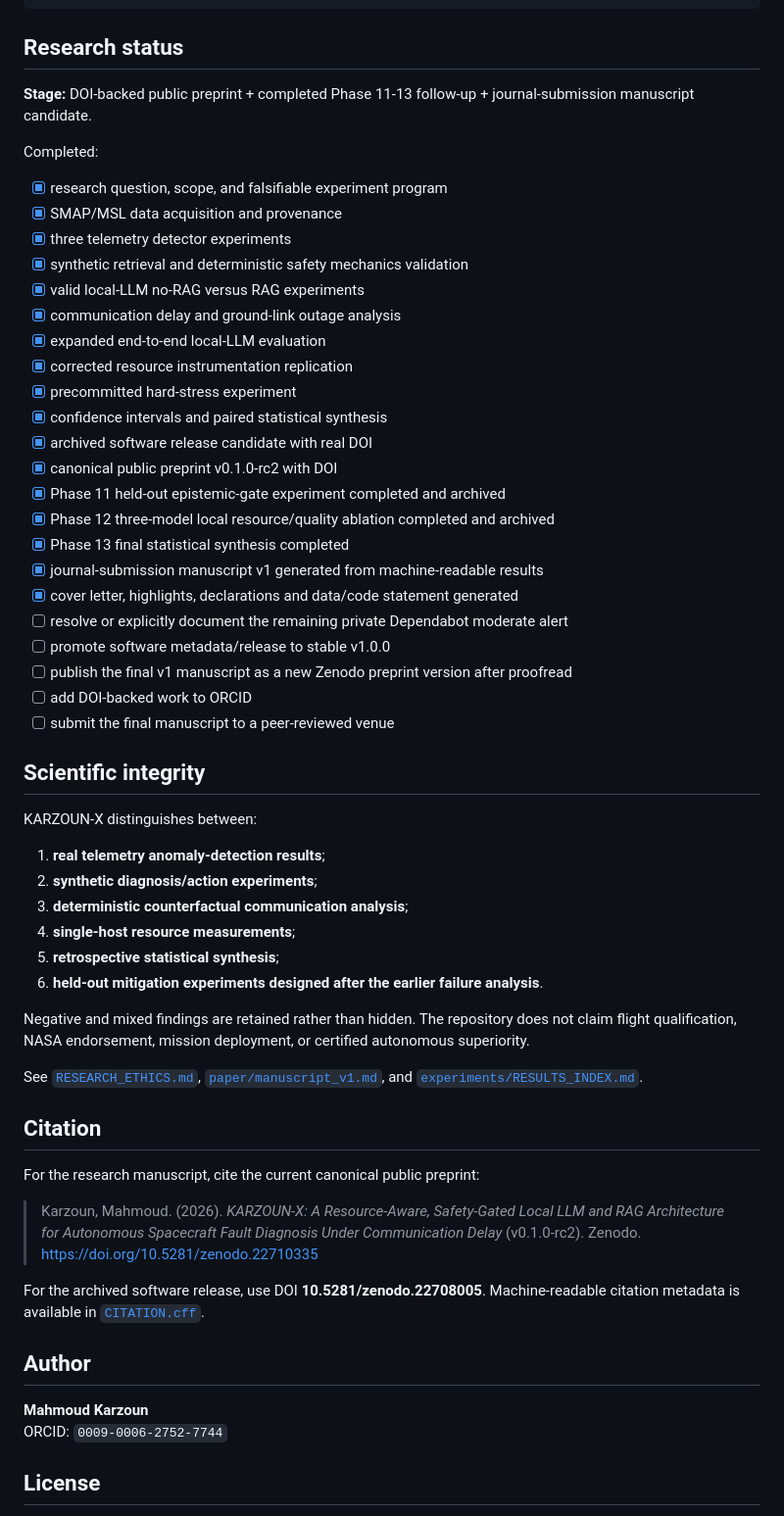
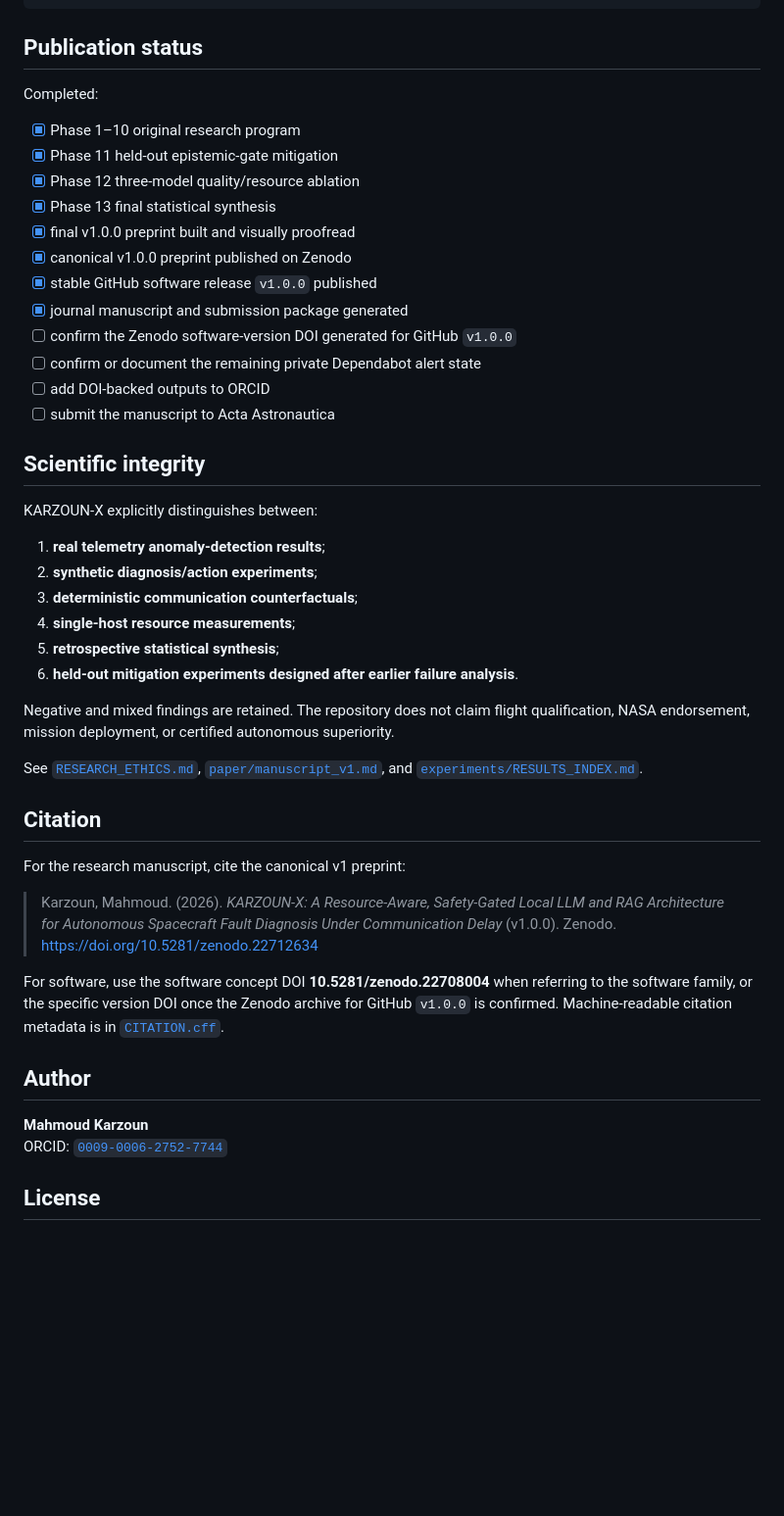
Before and after one commit to mkarson1997/karzoun-x, a Markdown page: README.md, the part around one of its changes. Shown at 98% size. GitHub-like rendering; blank space fills up the shorter version.

Commit message:
docs(readme): make published v1 preprint canonical

````diff
--- a/README.md
+++ b/README.md
@@ -197,62 +168,50 @@ karzoun-x/
 └── .github/workflows/
 ```
 
-## Research status
-
-**Stage:** DOI-backed public preprint + completed Phase 11-13 follow-up + journal-submission manuscript candidate.
+## Publication status
 
 Completed:
 
-- [x] research question, scope, and falsifiable experiment program
-- [x] SMAP/MSL data acquisition and provenance
-- [x] three telemetry detector experiments
-- [x] synthetic retrieval and deterministic safety mechanics validation
-- [x] valid local-LLM no-RAG versus RAG experiments
-- [x] communication delay and ground-link outage analysis
-- [x] expanded end-to-end local-LLM evaluation
-- [x] corrected resource instrumentation replication
-- [x] precommitted hard-stress experiment
-- [x] confidence intervals and paired statistical synthesis
-- [x] archived software release candidate with real DOI
-- [x] canonical public preprint v0.1.0-rc2 with DOI
-- [x] Phase 11 held-out epistemic-gate experiment completed and archived
-- [x] Phase 12 three-model local resource/quality ablation completed and archived
-- [x] Phase 13 final statistical synthesis completed
-- [x] journal-submission manuscript v1 generated from machine-readable results
-- [x] cover letter, highlights, declarations and data/code statement generated
-- [ ] resolve or explicitly document the remaining private Dependabot moderate alert
-- [ ] promote software metadata/release to stable v1.0.0
-- [ ] publish the final v1 manuscript as a new Zenodo preprint version after proofread
-- [ ] add DOI-backed work to ORCID
-- [ ] submit the final manuscript to a peer-reviewed venue
+- [x] Phase 1–10 original research program
+- [x] Phase 11 held-out epistemic-gate mitigation
+- [x] Phase 12 three-model quality/resource ablation
+- [x] Phase 13 final statistical synthesis
+- [x] final v1.0.0 preprint built and visually proofread
+- [x] canonical v1.0.0 preprint published on Zenodo
+- [x] stable GitHub software release `v1.0.0` published
+- [x] journal manuscript and submission package generated
+- [ ] confirm the Zenodo software-version DOI generated for GitHub `v1.0.0`
+- [ ] confirm or document the remaining private Dependabot alert state
+- [ ] add DOI-backed outputs to ORCID
+- [ ] submit the manuscript to Acta Astronautica
 
 ## Scientific integrity
 
-KARZOUN-X distinguishes between:
+KARZOUN-X explicitly distinguishes between:
 
 1. **real telemetry anomaly-detection results**;
 2. **synthetic diagnosis/action experiments**;
-3. **deterministic counterfactual communication analysis**;
+3. **deterministic communication counterfactuals**;
 4. **single-host resource measurements**;
 5. **retrospective statistical synthesis**;
-6. **held-out mitigation experiments designed after the earlier failure analysis**.
+6. **held-out mitigation experiments designed after earlier failure analysis**.
 
-Negative and mixed findings are retained rather than hidden. The repository does not claim flight qualification, NASA endorsement, mission deployment, or certified autonomous superiority.
+Negative and mixed findings are retained. The repository does not claim flight qualification, NASA endorsement, mission deployment, or certified autonomous superiority.
 
 See [`RESEARCH_ETHICS.md`](RESEARCH_ETHICS.md), [`paper/manuscript_v1.md`](paper/manuscript_v1.md), and [`experiments/RESULTS_INDEX.md`](experiments/RESULTS_INDEX.md).
 
 ## Citation
 
-For the research manuscript, cite the current canonical public preprint:
+For the research manuscript, cite the canonical v1 preprint:
 
-> Karzoun, Mahmoud. (2026). *KARZOUN-X: A Resource-Aware, Safety-Gated Local LLM and RAG Architecture for Autonomous Spacecraft Fault Diagnosis Under Communication Delay* (v0.1.0-rc2). Zenodo. https://doi.org/10.5281/zenodo.22710335
+> Karzoun, Mahmoud. (2026). *KARZOUN-X: A Resource-Aware, Safety-Gated Local LLM and RAG Architecture for Autonomous Spacecraft Fault Diagnosis Under Communication Delay* (v1.0.0). Zenodo. https://doi.org/10.5281/zenodo.22712634
 
-For the archived software release, use DOI **10.5281/zenodo.22708005**. Machine-readable citation metadata is available in [`CITATION.cff`](CITATION.cff).
+For software, use the software concept DOI **10.5281/zenodo.22708004** when referring to the software family, or the specific version DOI once the Zenodo archive for GitHub `v1.0.0` is confirmed. Machine-readable citation metadata is in [`CITATION.cff`](CITATION.cff).
 
 ## Author
 
 **Mahmoud Karzoun**
-ORCID: `0009-0006-2752-7744`
+ORCID: [`0009-0006-2752-7744`](https://orcid.org/0009-0006-2752-7744)
 
 ## License
 
````
Also changed, not shown: other parts of README.md (+46 -75 lines).
